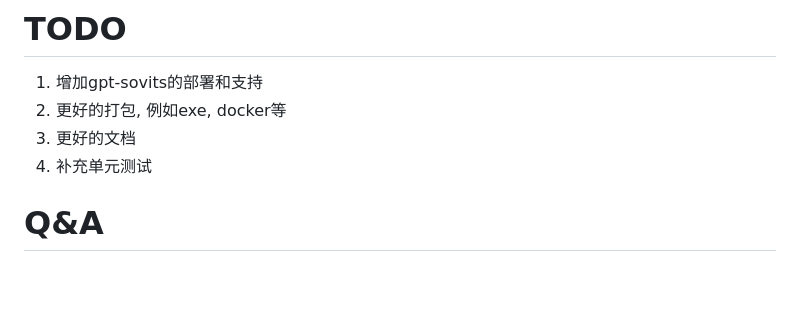
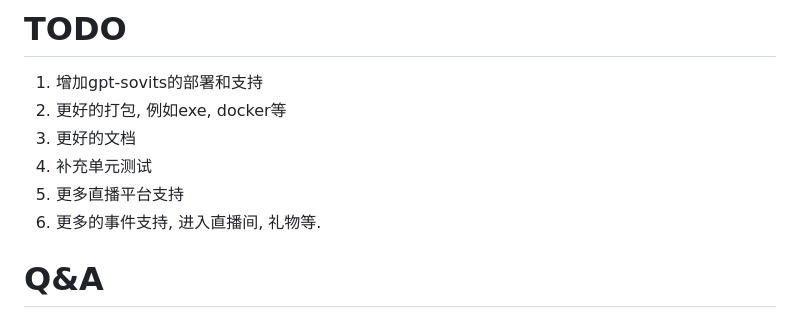
Before and after one commit to w0fv1/birespi, a Markdown page: README.md, the part around the change. GitHub-like rendering; blank space fills up the shorter version.

Commit message:
增加TODO

```diff
--- a/README.md
+++ b/README.md
@@ -221,6 +221,8 @@ python main.py config=/path/to/config.json
 2. 更好的打包, 例如exe, docker等
 3. 更好的文档
 4. 补充单元测试
+5. 更多直播平台支持
+6. 更多的事件支持, 进入直播间, 礼物等.
 
 # Q&A
 
```
